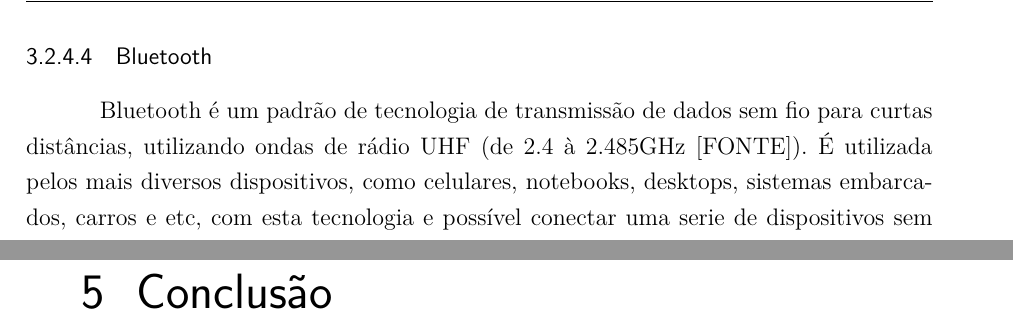
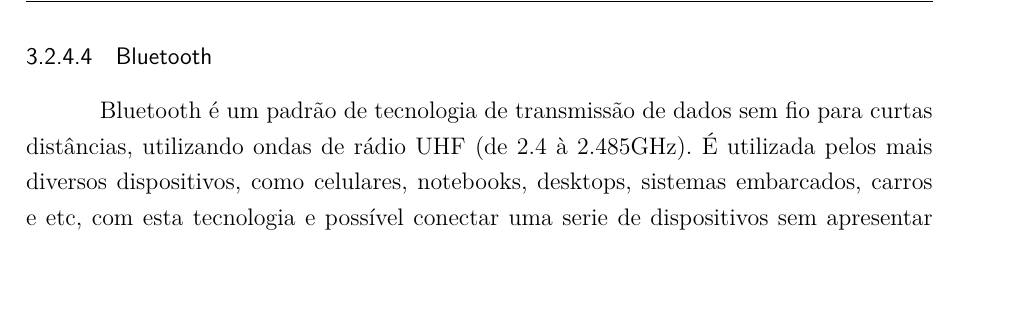
Before and after one commit to cotrim149/pi2-cadeira, a LaTeX thesis (tcc.tex, which reads editaveis/resultados.tex): two parts of pages 22 and 29 of 31 before the commit and part of page 22 of 29 after it, the two joined at a grey line, cut so that both start at the same text, the shorter picture padded with empty space. Compiled offline with pdfLaTeX.

Commit message:
Adding new references

```diff
--- a/editaveis/resultados.tex
+++ b/editaveis/resultados.tex
@@ -215,7 +215,7 @@
 
 \subsubsection{Bluetooth}
 
-Bluetooth é um padrão de tecnologia de transmissão de dados sem fio para curtas distâncias, utilizando ondas de rádio UHF (de 2.4 à 2.485GHz [FONTE]). É utilizada pelos mais diversos dispositivos, como celulares, notebooks, desktops, sistemas embarcados, carros e etc, com esta tecnologia e possível conectar uma serie de dispositivos sem apresentar problemas de sincronização.
+Bluetooth é um padrão de tecnologia de transmissão de dados sem fio para curtas distâncias, utilizando ondas de rádio UHF (de 2.4 à 2.485GHz). É utilizada pelos mais diversos dispositivos, como celulares, notebooks, desktops, sistemas embarcados, carros e etc, com esta tecnologia e possível conectar uma serie de dispositivos sem apresentar problemas de sincronização.
 
 Para utilizar o bluetooth via celular basta acrescentar algumas linhas de código de controle do periférico à aplicação, porém, utilizar este meio de comunicação em um microcontrolador não é uma tarefa tão trivial, muitas vezes é necessário acoplar um módulo de comunicação bluetooth ao sistema e programar a comunicação em um nível muito mais baixo. Neste trabalho, decidiu-se que a comunicação bluetooth, exceto via celular, será implementada utilizando-se o módulo bluetooth HC-05, conforme a figura \ref{fig:bluetooth}.
 
```
Also changed, not shown: tcc.tex (+1 -1 lines).
